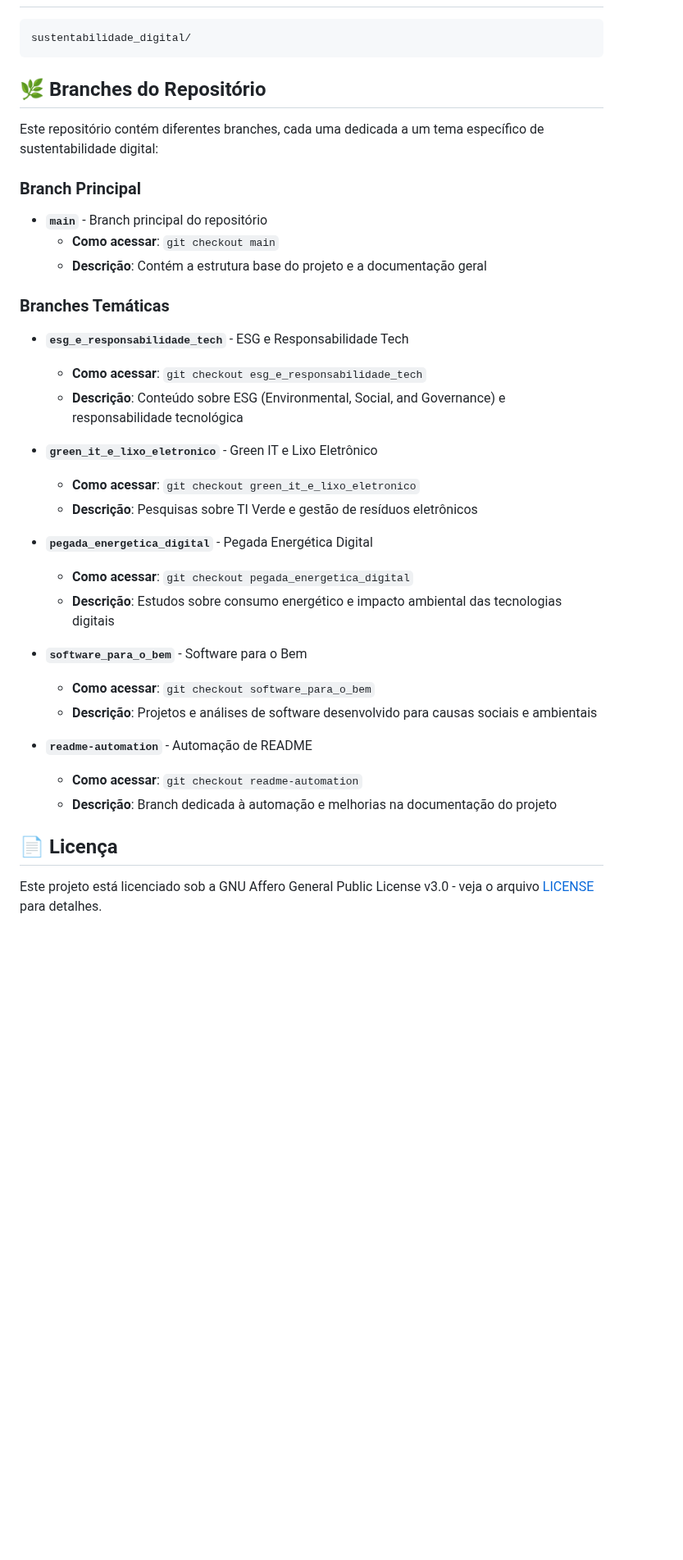
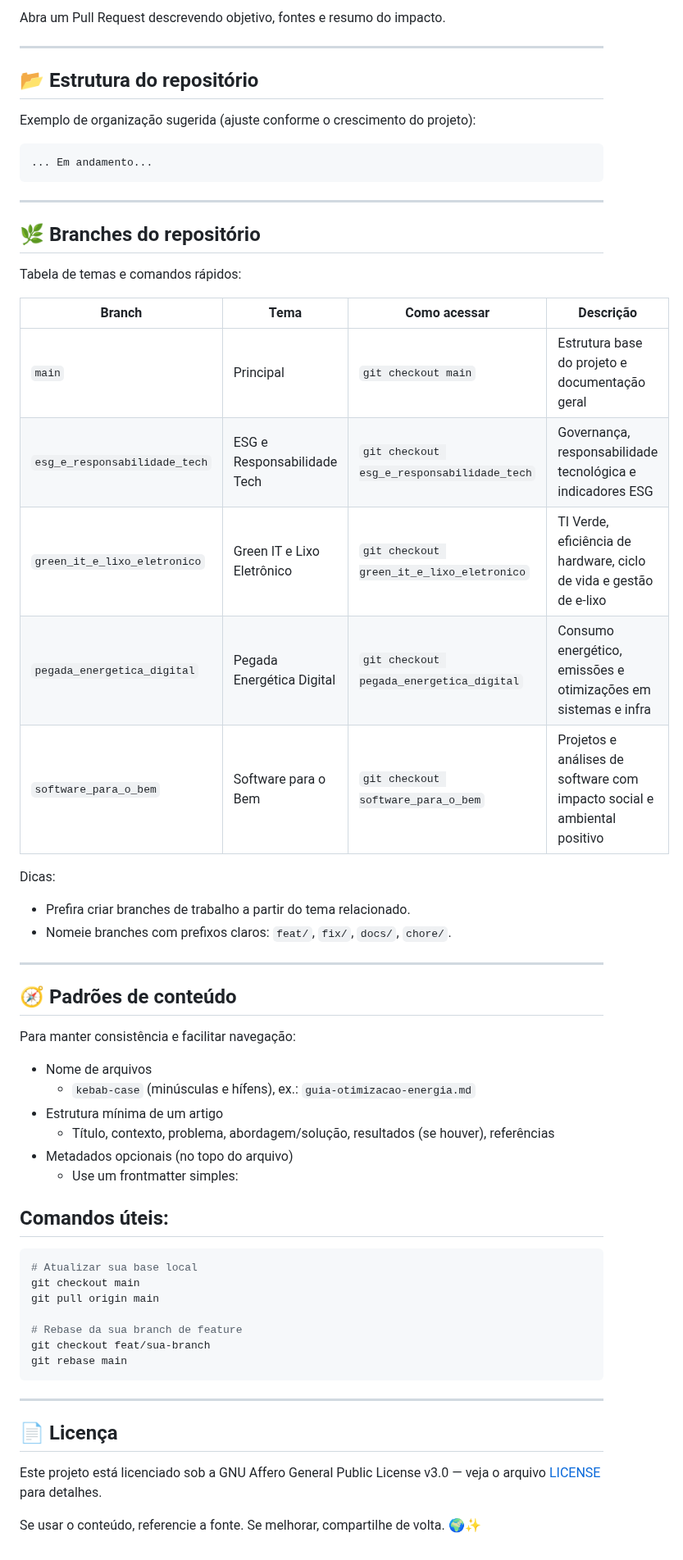
Before and after one commit to Dev-Vinicius-Borges/sustentabilidade_digital, a Markdown page: README.md, the part around one of its changes. Shown at 82% size. Rendered like a GitHub page; blank space fills up the shorter version.

````diff
--- a/README.md
+++ b/README.md
@@ -33,40 +88,62 @@ Nossos objetivos principais são:
+Abra um Pull Request descrevendo objetivo, fontes e resumo do impacto.
+
+---
+
+## 📂 Estrutura do repositório
+
+Exemplo de organização sugerida (ajuste conforme o crescimento do projeto):
 
 ```
-sustentabilidade_digital/
+... Em andamento...
 ```
 
-## 🌿 Branches do Repositório
+---
 
-Este repositório contém diferentes branches, cada uma dedicada a um tema específico de sustentabilidade digital:
+## 🌿 Branches do repositório
 
-### Branch Principal
+Tabela de temas e comandos rápidos:
 
-- **`main`** - Branch principal do repositório
-  - **Como acessar**: `git checkout main`
-  - **Descrição**: Contém a estrutura base do projeto e a documentação geral
+| Branch                         | Tema                         | Como acessar                               | Descrição                                                                 |
+|-------------------------------|------------------------------|--------------------------------------------|---------------------------------------------------------------------------|
+| `main`                        | Principal                    | `git checkout main`                        | Estrutura base do projeto e documentação geral                            |
+| `esg_e_responsabilidade_tech` | ESG e Responsabilidade Tech  | `git checkout esg_e_responsabilidade_tech` | Governança, responsabilidade tecnológica e indicadores ESG                |
+| `green_it_e_lixo_eletronico`  | Green IT e Lixo Eletrônico   | `git checkout green_it_e_lixo_eletronico`  | TI Verde, eficiência de hardware, ciclo de vida e gestão de e-lixo       |
+| `pegada_energetica_digital`   | Pegada Energética Digital    | `git checkout pegada_energetica_digital`   | Consumo energético, emissões e otimizações em sistemas e infra            |
+| `software_para_o_bem`         | Software para o Bem          | `git checkout software_para_o_bem`         | Projetos e análises de software com impacto social e ambiental positivo   |
 
-### Branches Temáticas
+Dicas:
+- Prefira criar branches de trabalho a partir do tema relacionado.
+- Nomeie branches com prefixos claros: `feat/`, `fix/`, `docs/`, `chore/`.
 
-- **`esg_e_responsabilidade_tech`** - ESG e Responsabilidade Tech
-  - **Como acessar**: `git checkout esg_e_responsabilidade_tech`
-  - **Descrição**: Conteúdo sobre ESG (Environmental, Social, and Governance) e responsabilidade tecnológica
+---
 
-- **`green_it_e_lixo_eletronico`** - Green IT e Lixo Eletrônico
-  - **Como acessar**: `git checkout green_it_e_lixo_eletronico`
-  - **Descrição**: Pesquisas sobre TI Verde e gestão de resíduos eletrônicos
+## 🧭 Padrões de conteúdo
 
-- **`pegada_energetica_digital`** - Pegada Energética Digital
-  - **Como acessar**: `git checkout pegada_energetica_digital`
-  - **Descrição**: Estudos sobre consumo energético e impacto ambiental das tecnologias digitais
+Para manter consistência e facilitar navegação:
 
-- **`software_para_o_bem`** - Software para o Bem
-  - **Como acessar**: `git checkout software_para_o_bem`
-  - **Descrição**: Projetos e análises de software desenvolvido para causas sociais e ambientais
+- Nome de arquivos
+  - `kebab-case` (minúsculas e hífens), ex.: `guia-otimizacao-energia.md`
+- Estrutura mínima de um artigo
+  - Título, contexto, problema, abordagem/solução, resultados (se houver), referências
+- Metadados opcionais (no topo do arquivo)
+  - Use um frontmatter simples:
 
-- **`readme-automation`** - Automação de README
-  - **Como acessar**: `git checkout readme-automation`
-  - **Descrição**: Branch dedicada à automação e melhorias na documentação do projeto
+
+## Comandos úteis:
+
+```bash
+# Atualizar sua base local
+git checkout main
+git pull origin main
+
+# Rebase da sua branch de feature
+git checkout feat/sua-branch
+git rebase main
+```
+---
 
 ## 📄 Licença
 
-Este projeto está licenciado sob a GNU Affero General Public License v3.0 - veja o arquivo [LICENSE](LICENSE) para detalhes.
+Este projeto está licenciado sob a GNU Affero General Public License v3.0 — veja o arquivo [LICENSE](LICENSE) para detalhes.
+
+Se usar o conteúdo, referencie a fonte. Se melhorar, compartilhe de volta. 🌍✨
````
Also changed, not shown: other parts of README.md (+74 -19 lines).
